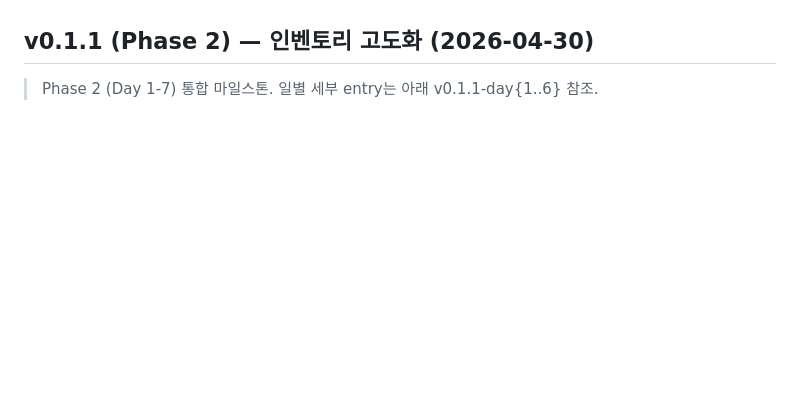
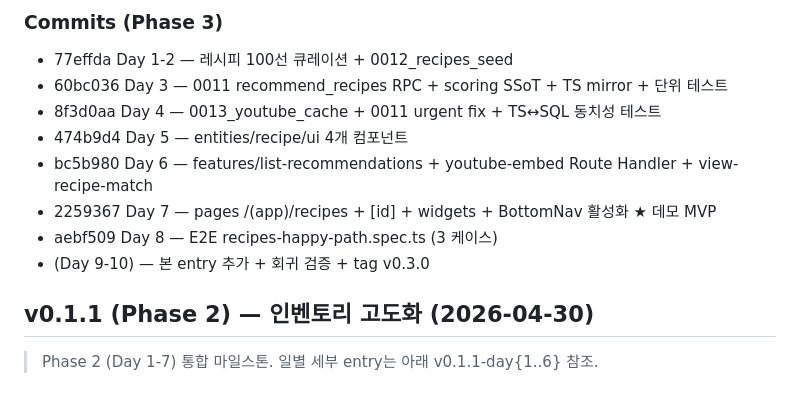
Before and after one commit to KIMJINMINININN/rn_app_dev, a Markdown page: docs/CHANGELOG.md, the part around one of its changes. Drawn GitHub-style; blank space fills up the shorter version.

```diff
--- a/docs/CHANGELOG.md
+++ b/docs/CHANGELOG.md
@@ -4,3 +48,12 @@
+### Commits (Phase 3)
+- 77effda Day 1-2 — 레시피 100선 큐레이션 + 0012_recipes_seed
+- 60bc036 Day 3 — 0011 recommend_recipes RPC + scoring SSoT + TS mirror + 단위 테스트
+- 8f3d0aa Day 4 — 0013_youtube_cache + 0011 urgent fix + TS↔SQL 동치성 테스트
+- 474b9d4 Day 5 — entities/recipe/ui 4개 컴포넌트
+- bc5b980 Day 6 — features/list-recommendations + youtube-embed Route Handler + view-recipe-match
+- 2259367 Day 7 — pages /(app)/recipes + [id] + widgets + BottomNav 활성화 ★ 데모 MVP
+- aebf509 Day 8 — E2E recipes-happy-path.spec.ts (3 케이스)
+- (Day 9-10) — 본 entry 추가 + 회귀 검증 + tag v0.3.0
 
 ## v0.1.1 (Phase 2) — 인벤토리 고도화 (2026-04-30)
 
```
Also changed, not shown: other parts of docs/CHANGELOG.md (+44 -0 lines).
